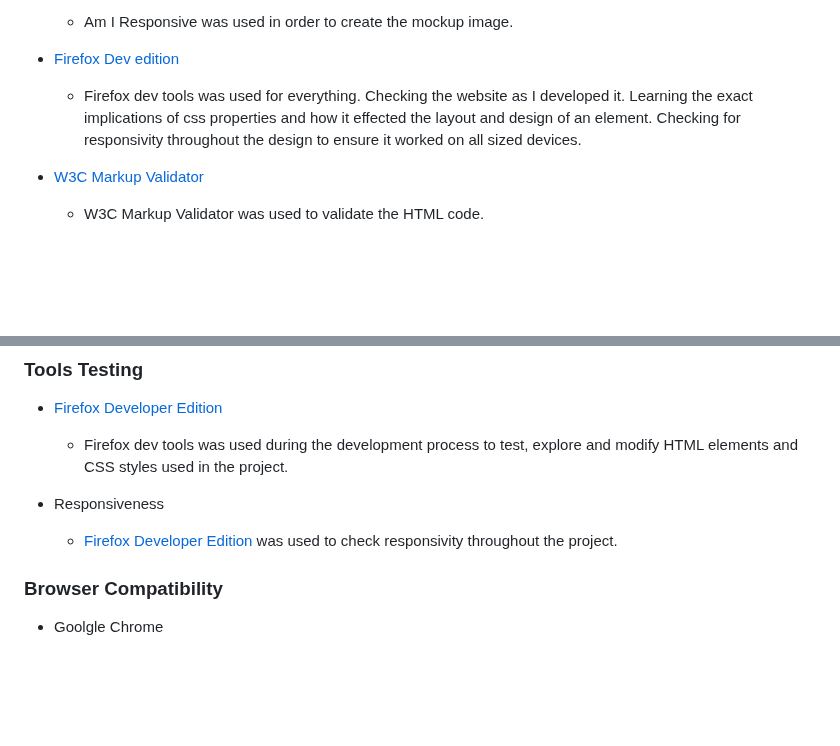
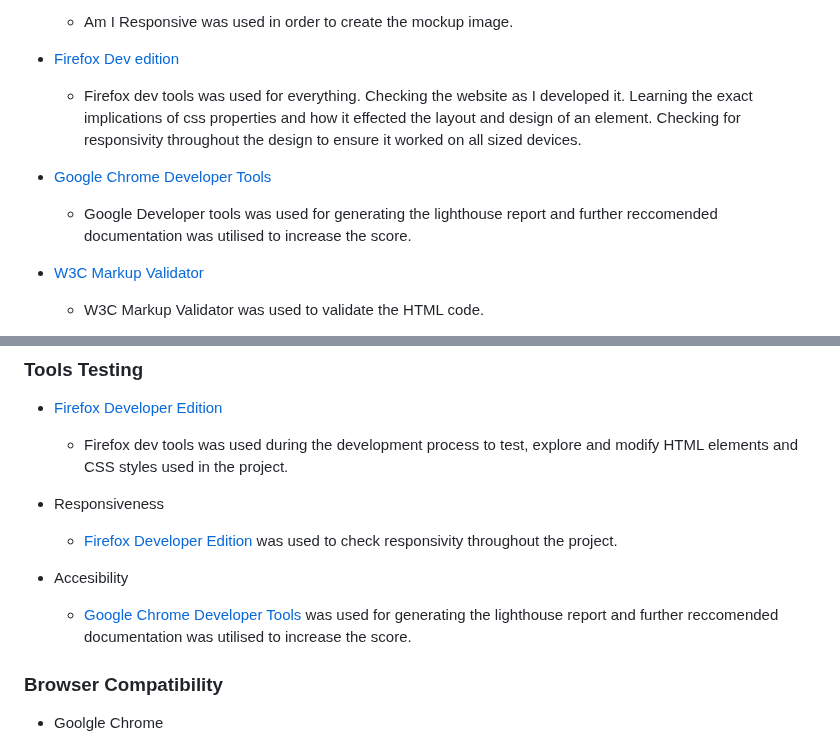
Before and after one commit to itjosephk2/Joseph-Keane-Piano-Portfolio, a Markdown page: README.md, 2 parts joined by grey strips. GitHub-like rendering; blank space fills up the shorter version.

Commit message:
Update README.md
Lighthouse checking referance

```diff
--- a/README.md
+++ b/README.md
@@ -198,6 +198,9 @@ Wire frames were drawn by hand to form a rough structural shape of the site and
 * [Firefox Dev edition](https://www.mozilla.org/en-US/firefox/developer/)
     - Firefox dev tools was used for everything. Checking the website as I developed it. Learning the exact implications of css properties and how it effected the layout and design of an element. Checking for responsivity throughout the design to ensure it worked on all sized devices.
 
+* [Google Chrome Developer Tools](https://developer.chrome.com/docs/devtools/)
+    - Google Developer tools was used for generating the lighthouse report and further reccomended documentation was utilised to increase the score.
+
 * [W3C Markup Validator](https://validator.w3.org/)
     - W3C Markup Validator was used to validate the HTML code.
 
@@ -281,6 +284,9 @@ Wire frames were drawn by hand to form a rough structural shape of the site and
 * Responsiveness
 
     - [Firefox Developer Edition](https://www.mozilla.org/en-US/firefox/developer/) was used to check responsivity throughout the project.
+
+* Accesibility
+    - [Google Chrome Developer Tools](https://developer.chrome.com/docs/devtools/) was used for generating the lighthouse report and further reccomended documentation was utilised to increase the score.
 
 
 ### Browser Compatibility
```
